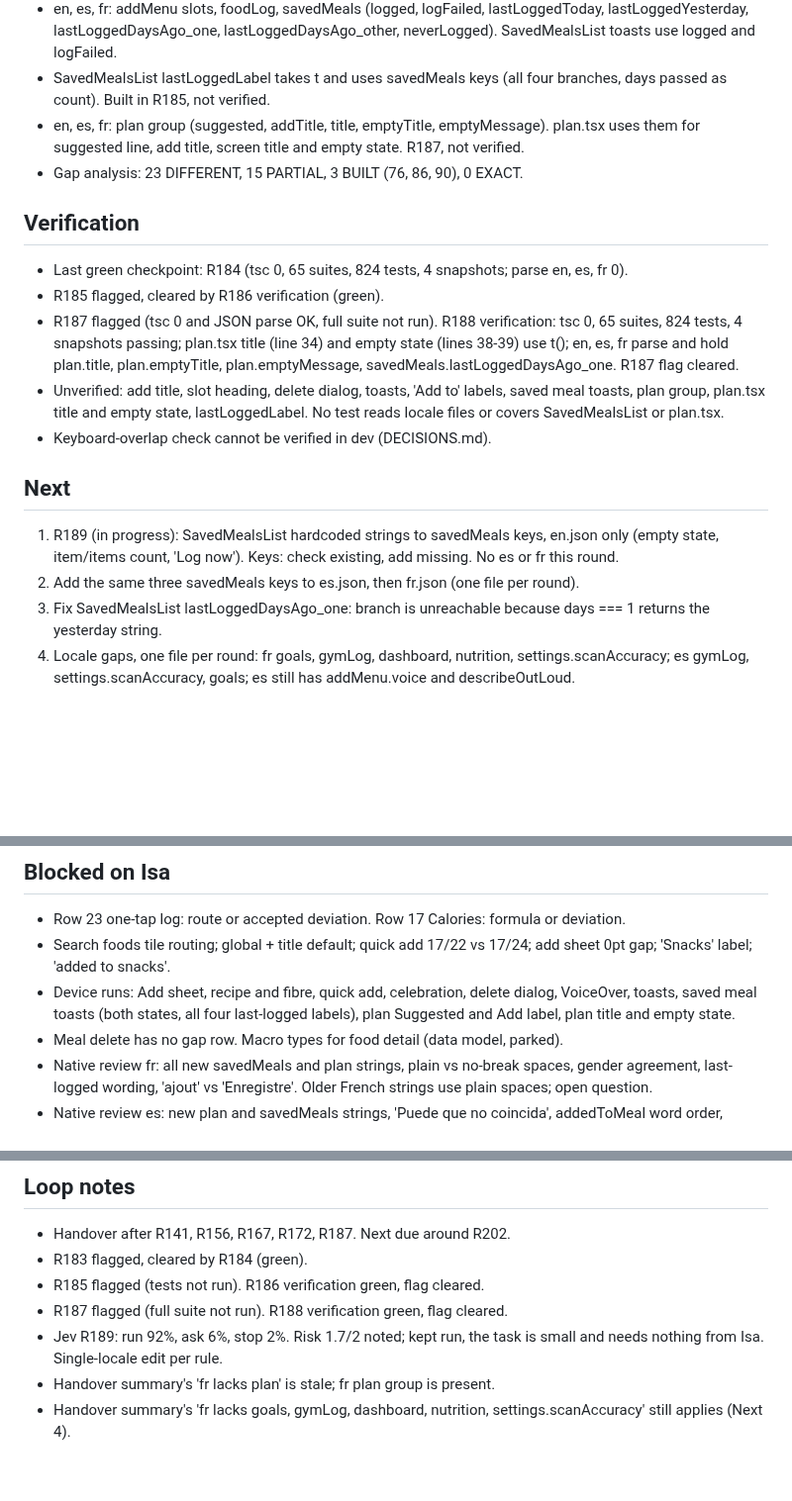
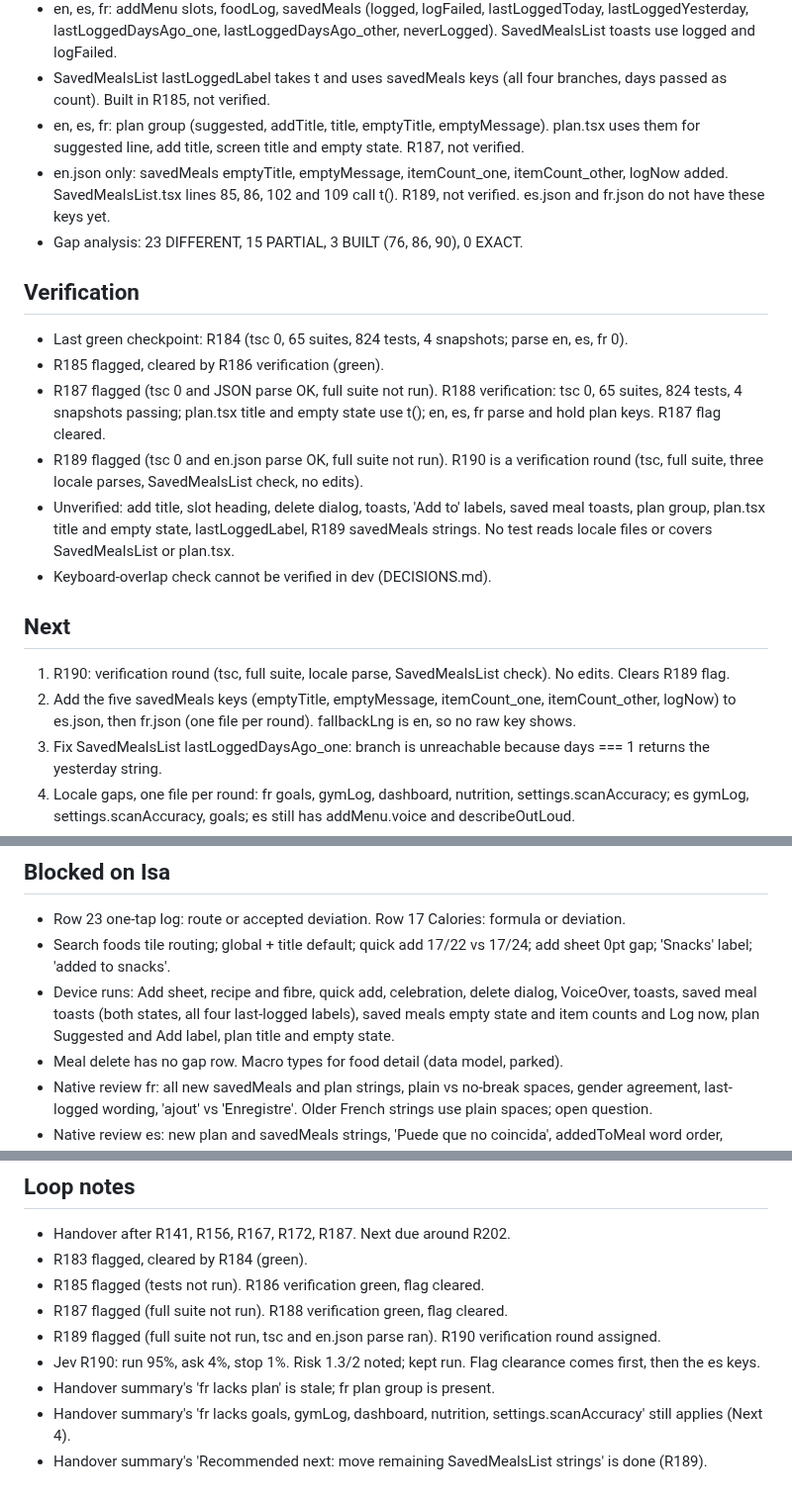
Before and after one commit to 4mohdisa/VeltAI, a Markdown page: loop/NOTES.md, 3 parts joined by grey strips. Shown at 99% size. GitHub-like rendering; blank space fills up the shorter version.

```diff
--- a/loop/NOTES.md
+++ b/loop/NOTES.md
@@ -31,18 +31,20 @@ Match design/Lume App.html via DESIGN_GAP_ANALYSIS.md rows. Branch loop/design-m
 - en, es, fr: addMenu slots, foodLog, savedMeals (logged, logFailed, lastLoggedToday, lastLoggedYesterday, lastLoggedDaysAgo_one, lastLoggedDaysAgo_other, neverLogged). SavedMealsList toasts use logged and logFailed.
 - SavedMealsList lastLoggedLabel takes t and uses savedMeals keys (all four branches, days passed as count). Built in R185, not verified.
 - en, es, fr: plan group (suggested, addTitle, title, emptyTitle, emptyMessage). plan.tsx uses them for suggested line, add title, screen title and empty state. R187, not verified.
+- en.json only: savedMeals emptyTitle, emptyMessage, itemCount_one, itemCount_other, logNow added. SavedMealsList.tsx lines 85, 86, 102 and 109 call t(). R189, not verified. es.json and fr.json do not have these keys yet.
 - Gap analysis: 23 DIFFERENT, 15 PARTIAL, 3 BUILT (76, 86, 90), 0 EXACT.
 
 ## Verification
 - Last green checkpoint: R184 (tsc 0, 65 suites, 824 tests, 4 snapshots; parse en, es, fr 0).
 - R185 flagged, cleared by R186 verification (green).
-- R187 flagged (tsc 0 and JSON parse OK, full suite not run). R188 verification: tsc 0, 65 suites, 824 tests, 4 snapshots passing; plan.tsx title (line 34) and empty state (lines 38-39) use t(); en, es, fr parse and hold plan.title, plan.emptyTitle, plan.emptyMessage, savedMeals.lastLoggedDaysAgo_one. R187 flag cleared.
-- Unverified: add title, slot heading, delete dialog, toasts, 'Add to' labels, saved meal toasts, plan group, plan.tsx title and empty state, lastLoggedLabel. No test reads locale files or covers SavedMealsList or plan.tsx.
+- R187 flagged (tsc 0 and JSON parse OK, full suite not run). R188 verification: tsc 0, 65 suites, 824 tests, 4 snapshots passing; plan.tsx title and empty state use t(); en, es, fr parse and hold plan keys. R187 flag cleared.
+- R189 flagged (tsc 0 and en.json parse OK, full suite not run). R190 is a verification round (tsc, full suite, three locale parses, SavedMealsList check, no edits).
+- Unverified: add title, slot heading, delete dialog, toasts, 'Add to' labels, saved meal toasts, plan group, plan.tsx title and empty state, lastLoggedLabel, R189 savedMeals strings. No test reads locale files or covers SavedMealsList or plan.tsx.
 - Keyboard-overlap check cannot be verified in dev (DECISIONS.md).
 
 ## Next
-1. R189 (in progress): SavedMealsList hardcoded strings to savedMeals keys, en.json only (empty state, item/items count, 'Log now'). Keys: check existing, add missing. No es or fr this round.
-2. Add the same three savedMeals keys to es.json, then fr.json (one file per round).
+1. R190: verification round (tsc, full suite, locale parse, SavedMealsList check). No edits. Clears R189 flag.
+2. Add the five savedMeals keys (emptyTitle, emptyMessage, itemCount_one, itemCount_other, logNow) to es.json, then fr.json (one file per round). fallbackLng is en, so no raw key shows.
 3. Fix SavedMealsList lastLoggedDaysAgo_one: branch is unreachable because days === 1 returns the yesterday string.
 4. Locale gaps, one file per round: fr goals, gymLog, dashboard, nutrition, settings.scanAccuracy; es gymLog, settings.scanAccuracy, goals; es still has addMenu.voice and describeOutLoud.
 5. 'Why this plan' hardcoded at src/app/dashboard/plan.tsx:120 to plan keys.
@@ -65,7 +67,7 @@ Match design/Lume App.html via DESIGN_GAP_ANALYSIS.md rows. Branch loop/design-m
 ## Blocked on Isa
 - Row 23 one-tap log: route or accepted deviation. Row 17 Calories: formula or deviation.
 - Search foods tile routing; global + title default; quick add 17/22 vs 17/24; add sheet 0pt gap; 'Snacks' label; 'added to snacks'.
-- Device runs: Add sheet, recipe and fibre, quick add, celebration, delete dialog, VoiceOver, toasts, saved meal toasts (both states, all four last-logged labels), plan Suggested and Add label, plan title and empty state.
+- Device runs: Add sheet, recipe and fibre, quick add, celebration, delete dialog, VoiceOver, toasts, saved meal toasts (both states, all four last-logged labels), saved meals empty state and item counts and Log now, plan Suggested and Add label, plan title and empty state.
 - Meal delete has no gap row. Macro types for food detail (data model, parked).
 - Native review fr: all new savedMeals and plan strings, plain vs no-break spaces, gender agreement, last-logged wording, 'ajout' vs 'Enregistre'. Older French strings use plain spaces; open question.
 - Native review es: new plan and savedMeals strings, 'Puede que no coincida', addedToMeal word order, 'elemento', masculine 'Registrado'.
@@ -88,6 +90,8 @@ Match design/Lume App.html via DESIGN_GAP_ANALYSIS.md rows. Branch loop/design-m
 - R183 flagged, cleared by R184 (green).
 - R185 flagged (tests not run). R186 verification green, flag cleared.
 - R187 flagged (full suite not run). R188 verification green, flag cleared.
-- Jev R189: run 92%, ask 6%, stop 2%. Risk 1.7/2 noted; kept run, the task is small and needs nothing from Isa. Single-locale edit per rule.
+- R189 flagged (full suite not run, tsc and en.json parse ran). R190 verification round assigned.
+- Jev R190: run 95%, ask 4%, stop 1%. Risk 1.3/2 noted; kept run. Flag clearance comes first, then the es keys.
 - Handover summary's 'fr lacks plan' is stale; fr plan group is present.
 - Handover summary's 'fr lacks goals, gymLog, dashboard, nutrition, settings.scanAccuracy' still applies (Next 4).
+- Handover summary's 'Recommended next: move remaining SavedMealsList strings' is done (R189).
```
Also changed, not shown: loop/DECISIONS_LOG.md (+5 -0 lines).
